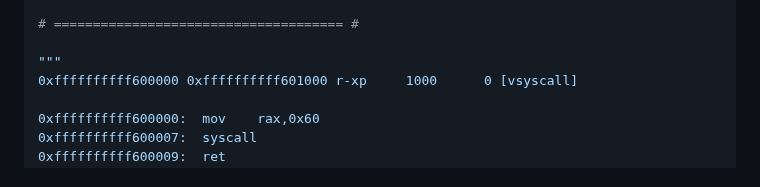
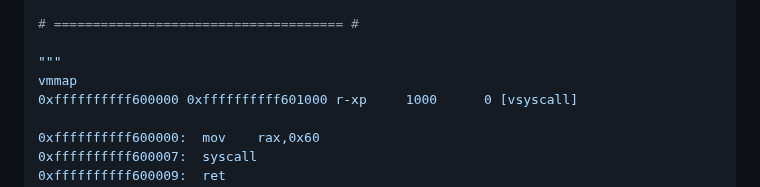
Before and after one commit to Relster27/Writeup, a Markdown page: Pwn/Virtual Insanity - TRXCTF 2025/README.md, the part around the change. Drawn GitHub-style.

```diff
--- a/Pwn/Virtual Insanity - TRXCTF 2025/README.md
+++ b/Pwn/Virtual Insanity - TRXCTF 2025/README.md
@@ -114,6 +114,7 @@ gdb_script = f"""
 # ===================================== #
 
 """
+vmmap
 0xffffffffff600000 0xffffffffff601000 r-xp     1000      0 [vsyscall]
 
 0xffffffffff600000:  mov    rax,0x60
```
